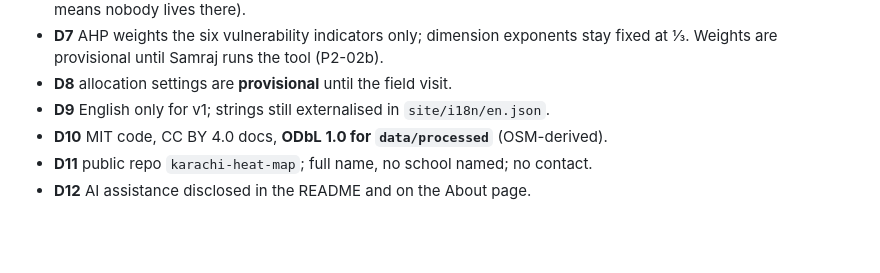
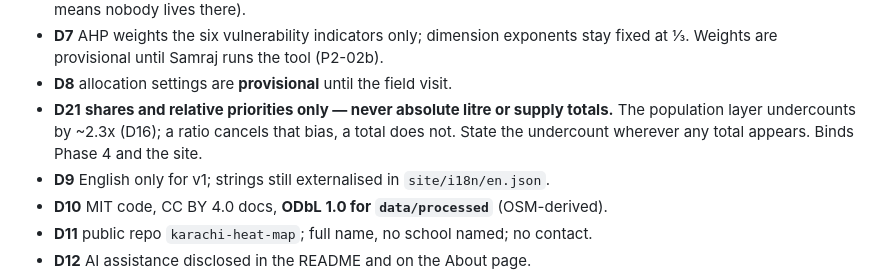
Before and after one commit to samrajukrani0-tech/karachi-heat-map, a Markdown page: CLAUDE.md, the part around the change. GitHub-like rendering; blank space fills up the shorter version.

```diff
--- a/CLAUDE.md
+++ b/CLAUDE.md
@@ -58,6 +58,9 @@ owns every modelling decision.
 - **D7** AHP weights the six vulnerability indicators only; dimension exponents stay
   fixed at ⅓. Weights are provisional until Samraj runs the tool (P2-02b).
 - **D8** allocation settings are **provisional** until the field visit.
+- **D21** **shares and relative priorities only — never absolute litre or supply totals.**
+  The population layer undercounts by ~2.3x (D16); a ratio cancels that bias, a total
+  does not. State the undercount wherever any total appears. Binds Phase 4 and the site.
 - **D9** English only for v1; strings still externalised in `site/i18n/en.json`.
 - **D10** MIT code, CC BY 4.0 docs, **ODbL 1.0 for `data/processed`** (OSM-derived).
 - **D11** public repo `karachi-heat-map`; full name, no school named; no contact.
```
Also changed, not shown: DECISIONS.md (+43 -5 lines), QUESTIONS.md (+8 -4 lines).
